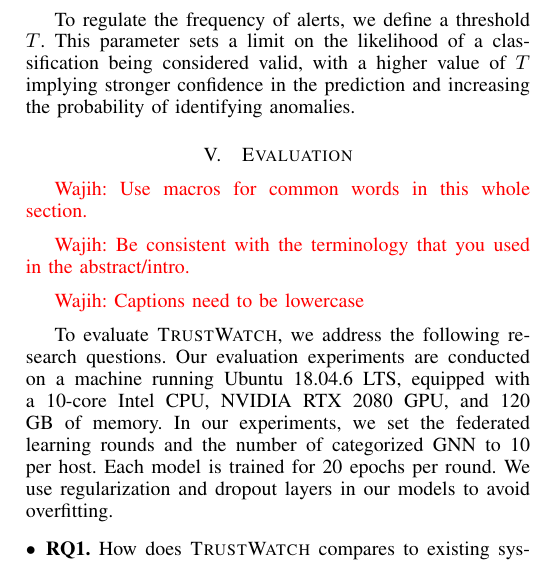
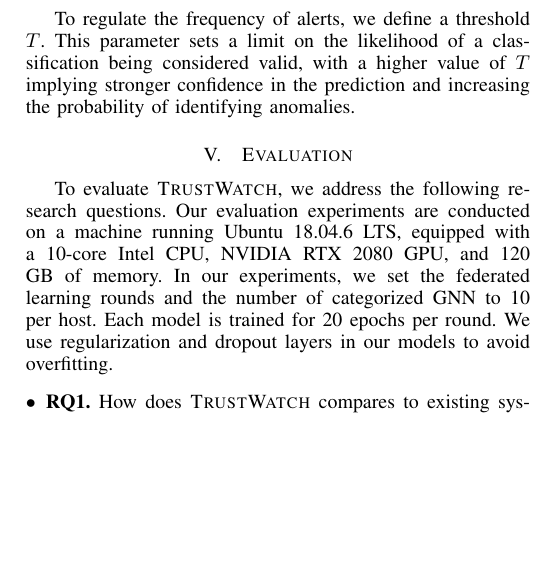
Before and after one commit to DART-Laboratory/gestalt, a LaTeX paper (paper/main.tex, which reads paper/eval.tex): part of one column of page 8 of 15, cut so that both start at the same text, the shorter picture padded with empty space. Compiled offline with pdfLaTeX.

Commit message:
updated text

```diff
--- a/paper/eval.tex
+++ b/paper/eval.tex
@@ -2,11 +2,11 @@
  \label{sec:eval}
 
 
- \wajih{Use macros for common words in this whole section.}
+ %\wajih{Use macros for common words in this whole section.}
 
- \wajih{Be consistent with the terminology that you used in the abstract/intro.}
+ %\wajih{Be consistent with the terminology that you used in the abstract/intro.}
 
- \wajih{Captions need to be lowercase}
+ %\wajih{Captions need to be lowercase}
 
  {\renewcommand{\arraystretch}{1.2}
  \begin{table*}[!t]
```
